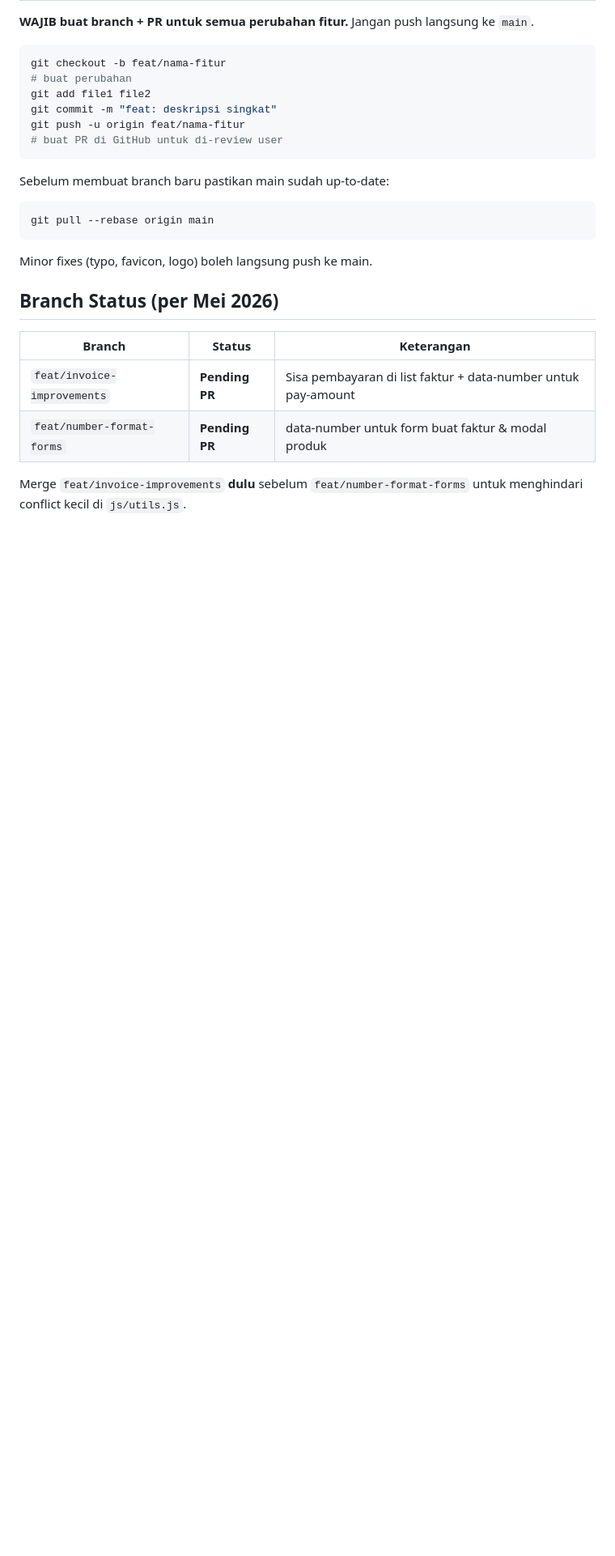
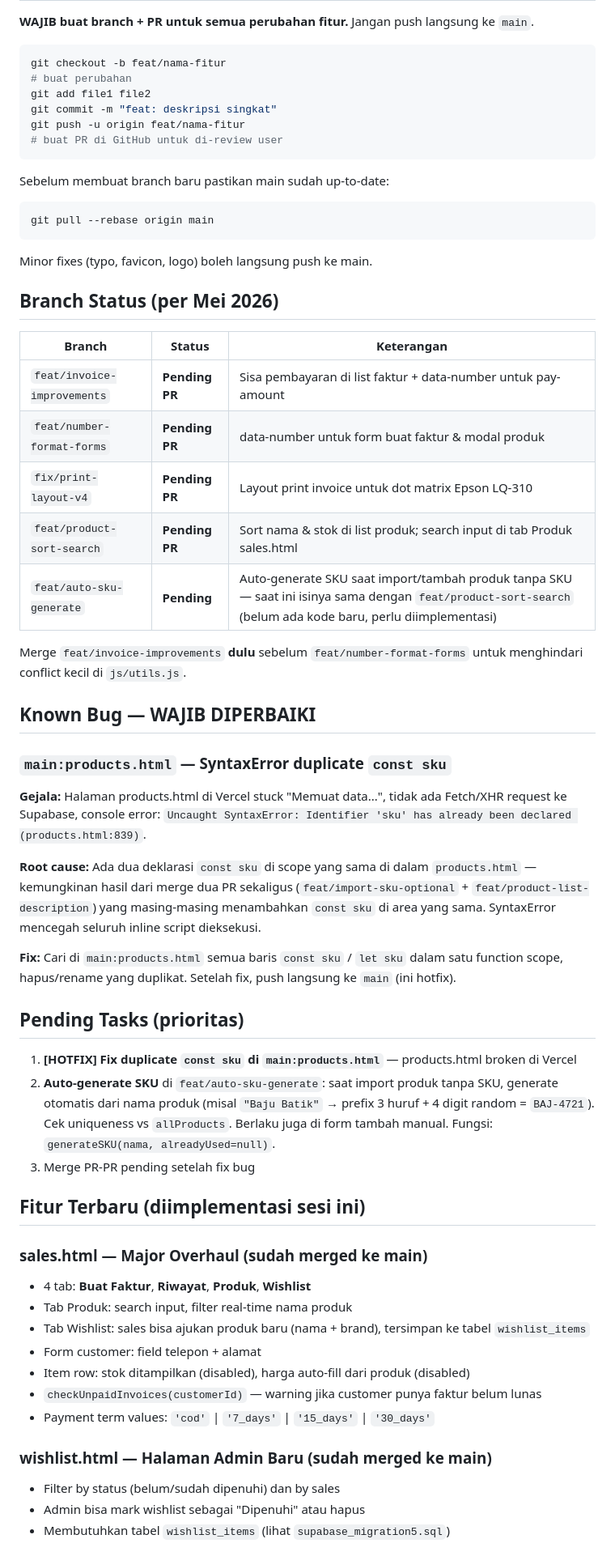
Before and after one commit to harykheng/uddiana, a Markdown page: CLAUDE.md, the part around one of its changes. Shown at 81% size. Drawn GitHub-style; blank space fills up the shorter version.

```diff
--- a/CLAUDE.md
+++ b/CLAUDE.md
@@ -193,5 +193,40 @@ Minor fixes (typo, favicon, logo) boleh langsung push ke main.
 |---|---|---|
 | `feat/invoice-improvements` | **Pending PR** | Sisa pembayaran di list faktur + data-number untuk pay-amount |
 | `feat/number-format-forms` | **Pending PR** | data-number untuk form buat faktur & modal produk |
+| `fix/print-layout-v4` | **Pending PR** | Layout print invoice untuk dot matrix Epson LQ-310 |
+| `feat/product-sort-search` | **Pending PR** | Sort nama & stok di list produk; search input di tab Produk sales.html |
+| `feat/auto-sku-generate` | **Pending** | Auto-generate SKU saat import/tambah produk tanpa SKU — saat ini isinya sama dengan `feat/product-sort-search` (belum ada kode baru, perlu diimplementasi) |
 
 Merge `feat/invoice-improvements` **dulu** sebelum `feat/number-format-forms` untuk menghindari conflict kecil di `js/utils.js`.
+
+## Known Bug — WAJIB DIPERBAIKI
+
+### `main:products.html` — SyntaxError duplicate `const sku`
+**Gejala:** Halaman products.html di Vercel stuck "Memuat data...", tidak ada Fetch/XHR request ke Supabase, console error: `Uncaught SyntaxError: Identifier 'sku' has already been declared (products.html:839)`.
+
+**Root cause:** Ada dua deklarasi `const sku` di scope yang sama di dalam `products.html` — kemungkinan hasil dari merge dua PR sekaligus (`feat/import-sku-optional` + `feat/product-list-description`) yang masing-masing menambahkan `const sku` di area yang sama. SyntaxError mencegah seluruh inline script dieksekusi.
+
+**Fix:** Cari di `main:products.html` semua baris `const sku` / `let sku` dalam satu function scope, hapus/rename yang duplikat. Setelah fix, push langsung ke `main` (ini hotfix).
+
+## Pending Tasks (prioritas)
+
+1. **[HOTFIX] Fix duplicate `const sku` di `main:products.html`** — products.html broken di Vercel
+2. **Auto-generate SKU** di `feat/auto-sku-generate`: saat import produk tanpa SKU, generate otomatis dari nama produk (misal `"Baju Batik"` → prefix 3 huruf + 4 digit random = `BAJ-4721`). Cek uniqueness vs `allProducts`. Berlaku juga di form tambah manual. Fungsi: `generateSKU(nama, alreadyUsed=null)`.
+3. Merge PR-PR pending setelah fix bug
+
+## Fitur Terbaru (diimplementasi sesi ini)
+
+### sales.html — Major Overhaul (sudah merged ke main)
+- 4 tab: **Buat Faktur**, **Riwayat**, **Produk**, **Wishlist**
+- Tab Produk: search input, filter real-time nama produk
+- Tab Wishlist: sales bisa ajukan produk baru (nama + brand), tersimpan ke tabel `wishlist_items`
+- Form customer: field telepon + alamat
+- Item row: stok ditampilkan (disabled), harga auto-fill dari produk (disabled)
+- `checkUnpaidInvoices(customerId)` — warning jika customer punya faktur belum lunas
+- Payment term values: `'cod'` | `'7_days'` | `'15_days'` | `'30_days'`
+
+### wishlist.html — Halaman Admin Baru (sudah merged ke main)
+- Filter by status (belum/sudah dipenuhi) dan by sales
+- Admin bisa mark wishlist sebagai "Dipenuhi" atau hapus
+- Membutuhkan tabel `wishlist_items` (lihat `supabase_migration5.sql`)
+
```
Also changed, not shown: other parts of CLAUDE.md (+35 -0 lines).
